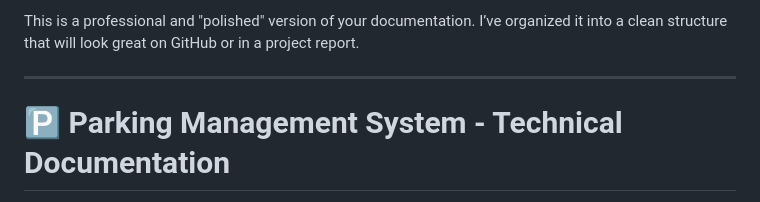
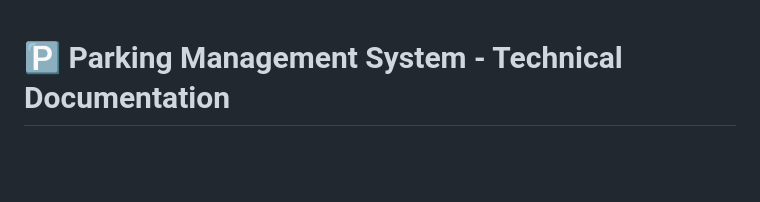
Before and after one commit to geri05/php-project-, a Markdown page: includes/README.md, the part around the change. GitHub-like rendering; blank space fills up the shorter version.

```diff
--- a/includes/README.md
+++ b/includes/README.md
@@ -1,7 +1,3 @@
-This is a professional and "polished" version of your documentation. I’ve organized it into a clean structure that will look great on GitHub or in a project report.
-
----
-
 # 🅿️ Parking Management System - Technical Documentation
 
 This guide provides the necessary steps to configure the environment and understand the database architecture of the Parking Management System.
```
